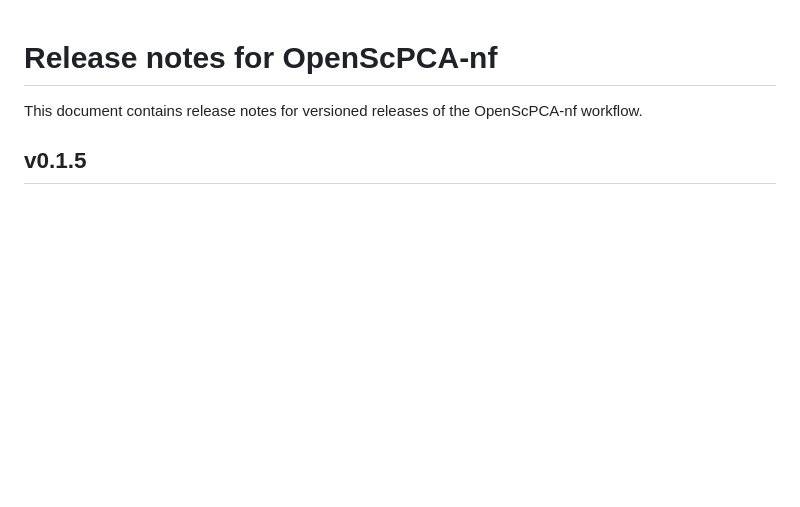
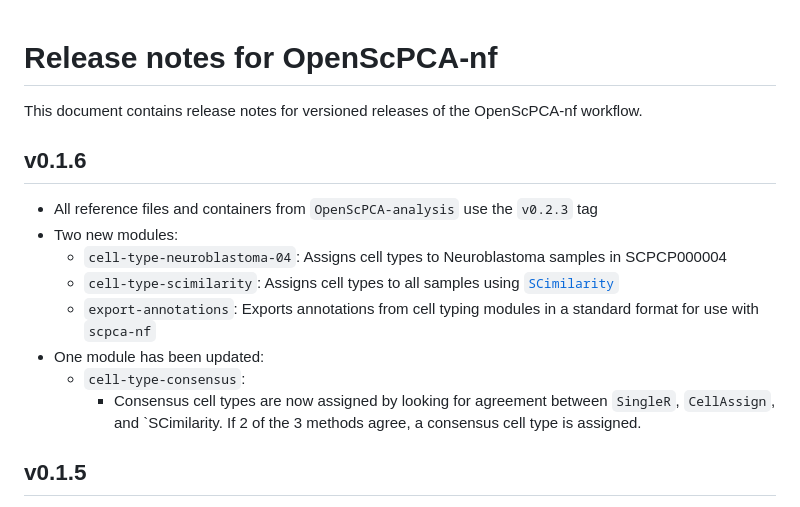
Before and after one commit to AlexsLemonade/OpenScPCA-nf, a Markdown page: CHANGELOG.md, the part around the change. GitHub-like rendering; blank space fills up the shorter version.

Commit message:
add changelog entry

```diff
--- a/CHANGELOG.md
+++ b/CHANGELOG.md
@@ -7,6 +7,20 @@ Add new release notes in reverse numerical order (newest first) below this comme
 
 You may want to add temporary notes here for tracking as features are added, before a new release is ready.
 -->
+
+
+## v0.1.6
+
+- All reference files and containers from `OpenScPCA-analysis` use the `v0.2.3` tag
+- Two new modules:
+  - `cell-type-neuroblastoma-04`: Assigns cell types to Neuroblastoma samples in SCPCP000004
+  - `cell-type-scimilarity`: Assigns cell types to all samples using [`SCimilarity`](https://genentech.github.io/scimilarity/index.html)
+  - `export-annotations`: Exports annotations from cell typing modules in a standard format for use with `scpca-nf`
+- One module has been updated:
+  - `cell-type-consensus`:
+    - Consensus cell types are now assigned by looking for agreement between `SingleR`, `CellAssign`, and `SCimilarity.
+    If 2 of the 3 methods agree, a consensus cell type is assigned.
+
 
 ## v0.1.5
 
```
